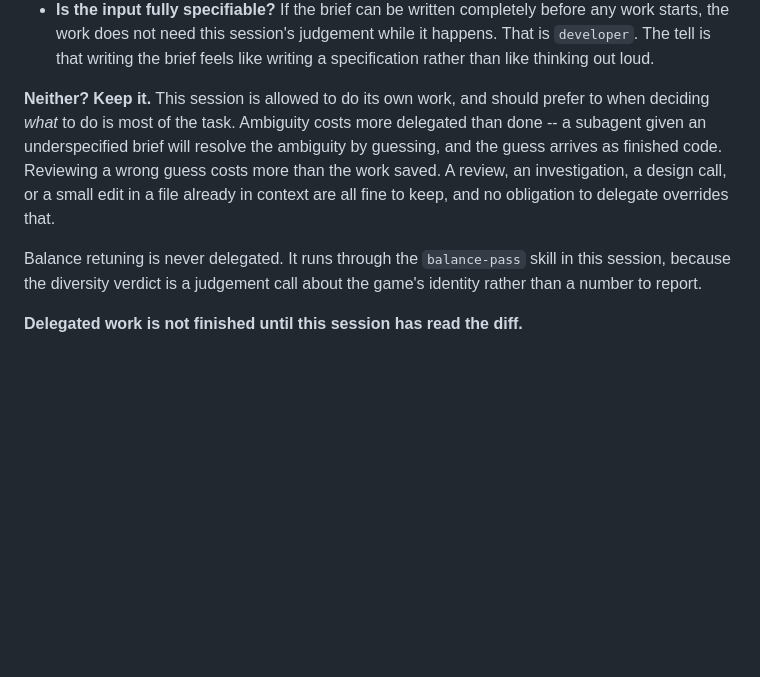
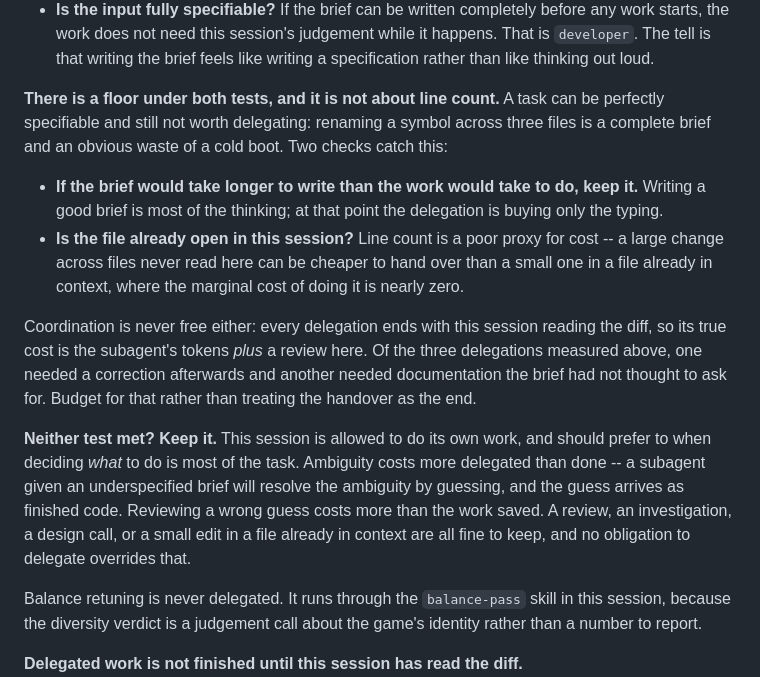
Before and after one commit to crucible-td/crucible-td.github.io, a Markdown page: CLAUDE.md, the part around the change. GitHub-like rendering; blank space fills up the shorter version.

Commit message:
Put a floor under delegation, not just a ceiling
The two tests said when delegating helps but nothing said when a task is
simply too small to hand over. A rename across three files is a complete
brief and still a waste of a cold boot, so "the input is fully specifiable"
on its own pointed the wrong way.

The floor is deliberately not phrased as size or as savings. Line count is a
poor proxy -- a large change in files never opened here can be cheaper to
delegate than a small one in a file already in context -- and "savings" would
reintroduce the accounting the section above it just corrected. The two
checks that do work are whether the brief costs more than the work, and
whether this session is already holding the file.

Also names the coordination cost, since every delegation ends with a review
here and this session's own record shows the handover is rarely the end.

Co-Authored-By: Claude Opus 5 <noreply@anthropic.com>

```diff
--- a/CLAUDE.md
+++ b/CLAUDE.md
@@ -205,13 +205,32 @@ So the test is not "is this task big enough to be worth delegating". It is:
   it happens. That is `developer`. The tell is that writing the brief feels
   like writing a specification rather than like thinking out loud.
 
-**Neither? Keep it.** This session is allowed to do its own work, and should
-prefer to when deciding *what* to do is most of the task. Ambiguity costs more
-delegated than done -- a subagent given an underspecified brief will resolve
-the ambiguity by guessing, and the guess arrives as finished code. Reviewing a
-wrong guess costs more than the work saved. A review, an investigation, a
-design call, or a small edit in a file already in context are all fine to keep,
-and no obligation to delegate overrides that.
+**There is a floor under both tests, and it is not about line count.** A task
+can be perfectly specifiable and still not worth delegating: renaming a symbol
+across three files is a complete brief and an obvious waste of a cold boot. Two
+checks catch this:
+
+- **If the brief would take longer to write than the work would take to do,
+  keep it.** Writing a good brief is most of the thinking; at that point the
+  delegation is buying only the typing.
+- **Is the file already open in this session?** Line count is a poor proxy for
+  cost -- a large change across files never read here can be cheaper to hand
+  over than a small one in a file already in context, where the marginal cost
+  of doing it is nearly zero.
+
+Coordination is never free either: every delegation ends with this session
+reading the diff, so its true cost is the subagent's tokens *plus* a review
+here. Of the three delegations measured above, one needed a correction
+afterwards and another needed documentation the brief had not thought to ask
+for. Budget for that rather than treating the handover as the end.
+
+**Neither test met? Keep it.** This session is allowed to do its own work, and
+should prefer to when deciding *what* to do is most of the task. Ambiguity
+costs more delegated than done -- a subagent given an underspecified brief will
+resolve the ambiguity by guessing, and the guess arrives as finished code.
+Reviewing a wrong guess costs more than the work saved. A review, an
+investigation, a design call, or a small edit in a file already in context are
+all fine to keep, and no obligation to delegate overrides that.
 
 Balance retuning is never delegated. It runs through the `balance-pass` skill
 in this session, because the diversity verdict is a judgement call about the
```
